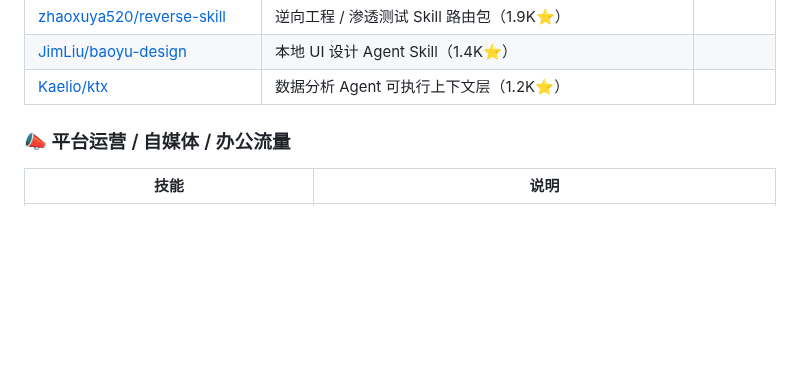
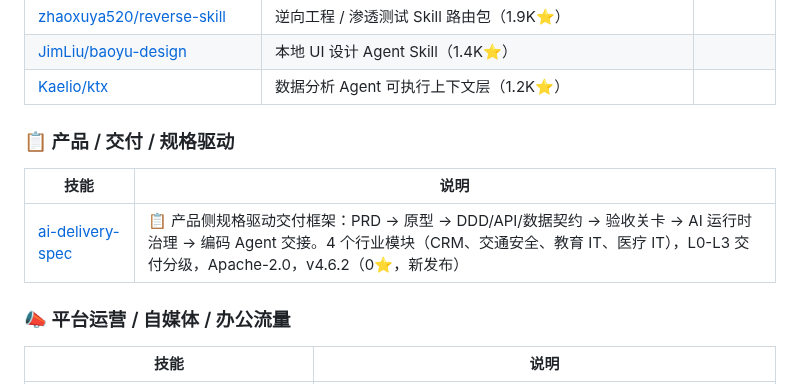
Before and after one commit to laolaoshiren/claude-code-skills-zh, a Markdown page: README.md, the part around the change. Rendered like a GitHub page; blank space fills up the shorter version.

Commit message:
Add ai-delivery-spec to ??/?? category

```diff
--- a/README.md
+++ b/README.md
@@ -137,6 +137,12 @@ cp -r claude-code-skills-zh/skills/* ~/.claude/skills/
 | [zhaoxuya520/reverse-skill](https://github.com/zhaoxuya520/reverse-skill) | 逆向工程 / 渗透测试 Skill 路由包（1.9K⭐）|
 | [JimLiu/baoyu-design](https://github.com/JimLiu/baoyu-design) | 本地 UI 设计 Agent Skill（1.4K⭐）|
 | [Kaelio/ktx](https://github.com/Kaelio/ktx) | 数据分析 Agent 可执行上下文层（1.2K⭐）|
+
+### 📋 产品 / 交付 / 规格驱动
+
+| 技能 | 说明 |
+|------|------|
+| [ai-delivery-spec](https://github.com/franklinxkk/ai-delivery-spec) | 📋 产品侧规格驱动交付框架：PRD → 原型 → DDD/API/数据契约 → 验收关卡 → AI 运行时治理 → 编码 Agent 交接。4 个行业模块（CRM、交通安全、教育 IT、医疗 IT），L0-L3 交付分级，Apache-2.0，v4.6.2（0⭐，新发布）|
 
 ### 📣 平台运营 / 自媒体 / 办公流量
 
```
